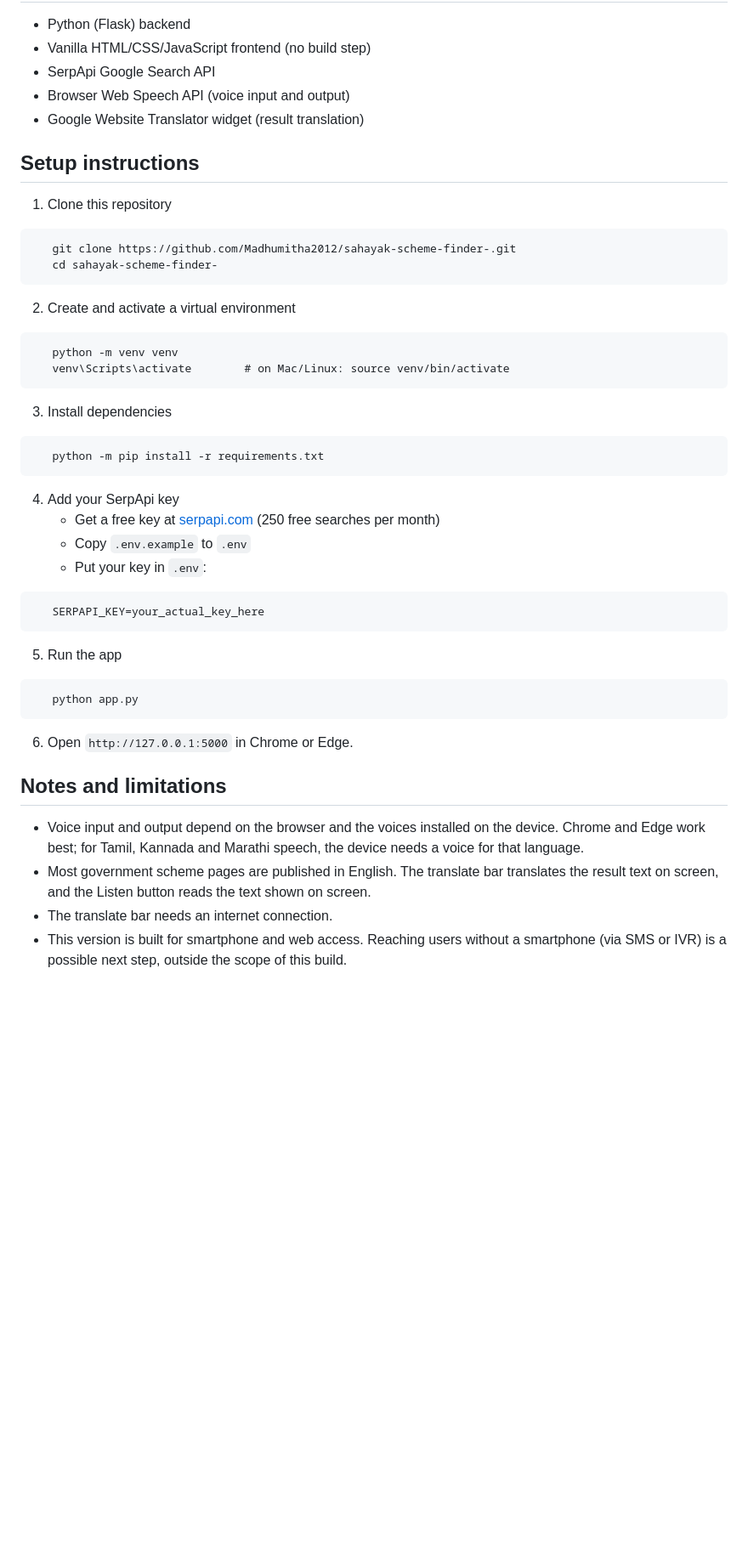
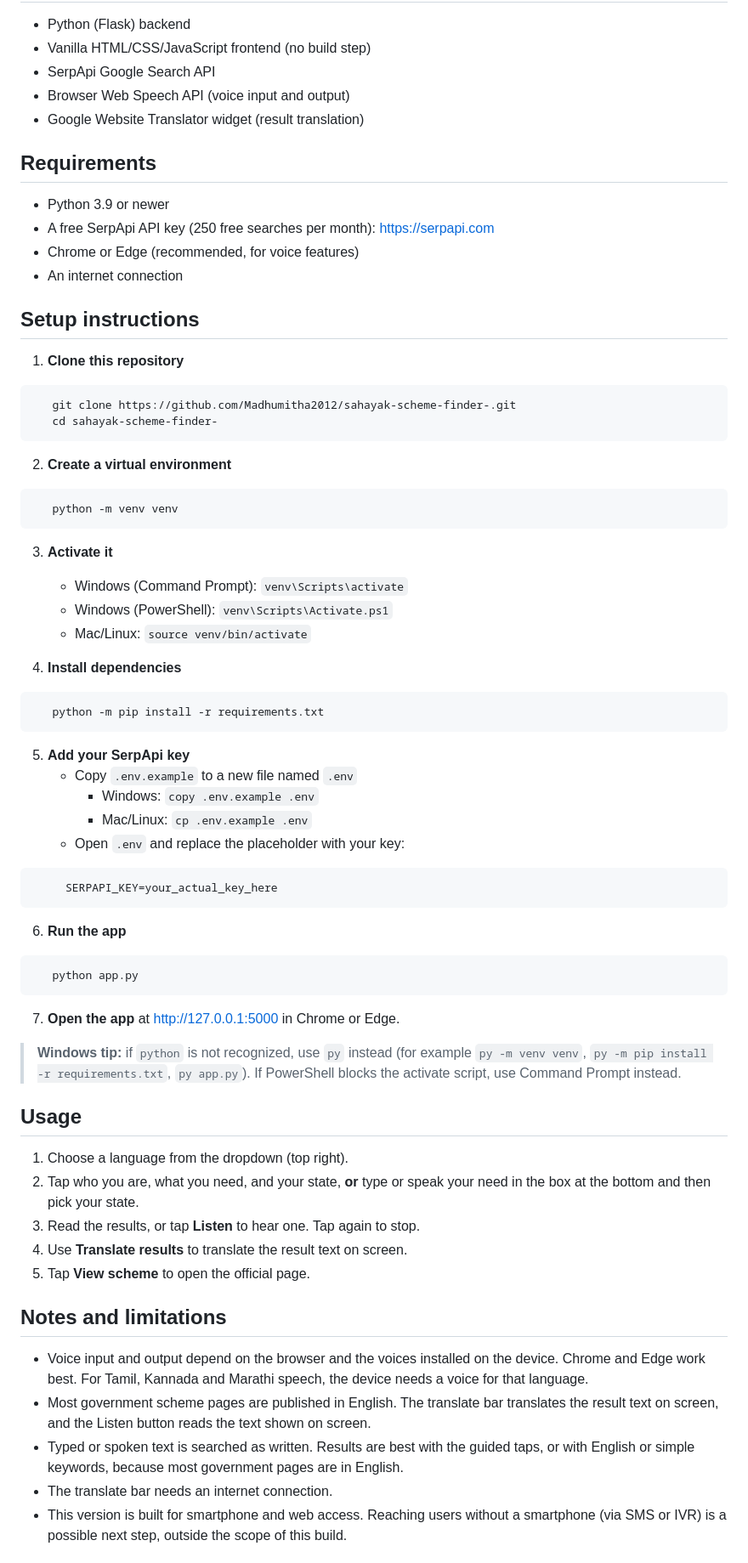
Before and after one commit to Madhumitha2012/sahayak-scheme-finder-, a Markdown page: README.md, the part around one of its changes. Shown at 85% size. Rendered like a GitHub page; blank space fills up the shorter version.

Commit message:
readme
Updated README to clarify setup instructions and requirements.

````diff
--- a/README.md
+++ b/README.md
@@ -38,39 +38,67 @@ The Flask backend (`app.py`) builds a search query from the user's selections or
 - Browser Web Speech API (voice input and output)
 - Google Website Translator widget (result translation)
 
+## Requirements
+
+- Python 3.9 or newer
+- A free SerpApi API key (250 free searches per month): https://serpapi.com
+- Chrome or Edge (recommended, for voice features)
+- An internet connection
+
 ## Setup instructions
 
-1. Clone this repository
+1. **Clone this repository**
 ```
    git clone https://github.com/Madhumitha2012/sahayak-scheme-finder-.git
    cd sahayak-scheme-finder-
 ```
-2. Create and activate a virtual environment
+
+2. **Create a virtual environment**
 ```
    python -m venv venv
-   venv\Scripts\activate        # on Mac/Linux: source venv/bin/activate
 ```
-3. Install dependencies
+
+3. **Activate it**
+   - Windows (Command Prompt): `venv\Scripts\activate`
+   - Windows (PowerShell): `venv\Scripts\Activate.ps1`
+   - Mac/Linux: `source venv/bin/activate`
+
+4. **Install dependencies**
 ```
    python -m pip install -r requirements.txt
 ```
-4. Add your SerpApi key
-   - Get a free key at [serpapi.com](https://serpapi.com) (250 free searches per month)
-   - Copy `.env.example` to `.env`
-   - Put your key in `.env`:
+
+5. **Add your SerpApi key**
+   - Copy `.env.example` to a new file named `.env`
+     - Windows: `copy .env.example .env`
+     - Mac/Linux: `cp .env.example .env`
+   - Open `.env` and replace the placeholder with your key:
 ```
-   SERPAPI_KEY=your_actual_key_here
+     SERPAPI_KEY=your_actual_key_here
 ```
-5. Run the app
+
+6. **Run the app**
 ```
    python app.py
 ```
-6. Open `http://127.0.0.1:5000` in Chrome or Edge.
+
+7. **Open the app** at http://127.0.0.1:5000 in Chrome or Edge.
+
+> **Windows tip:** if `python` is not recognized, use `py` instead (for example `py -m venv venv`, `py -m pip install -r requirements.txt`, `py app.py`). If PowerShell blocks the activate script, use Command Prompt instead.
+
+## Usage
+
+1. Choose a language from the dropdown (top right).
+2. Tap who you are, what you need, and your state, **or** type or speak your need in the box at the bottom and then pick your state.
+3. Read the results, or tap **Listen** to hear one. Tap again to stop.
+4. Use **Translate results** to translate the result text on screen.
+5. Tap **View scheme** to open the official page.
 
 ## Notes and limitations
 
-- Voice input and output depend on the browser and the voices installed on the device. Chrome and Edge work best; for Tamil, Kannada and Marathi speech, the device needs a voice for that language.
+- Voice input and output depend on the browser and the voices installed on the device. Chrome and Edge work best. For Tamil, Kannada and Marathi speech, the device needs a voice for that language.
 - Most government scheme pages are published in English. The translate bar translates the result text on screen, and the Listen button reads the text shown on screen.
+- Typed or spoken text is searched as written. Results are best with the guided taps, or with English or simple keywords, because most government pages are in English.
 - The translate bar needs an internet connection.
 - This version is built for smartphone and web access. Reaching users without a smartphone (via SMS or IVR) is a possible next step, outside the scope of this build.
 
````
Also changed, not shown: other parts of README.md (+3 -3 lines).
